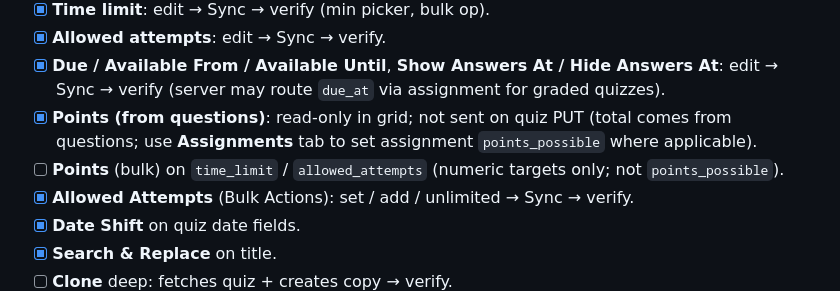
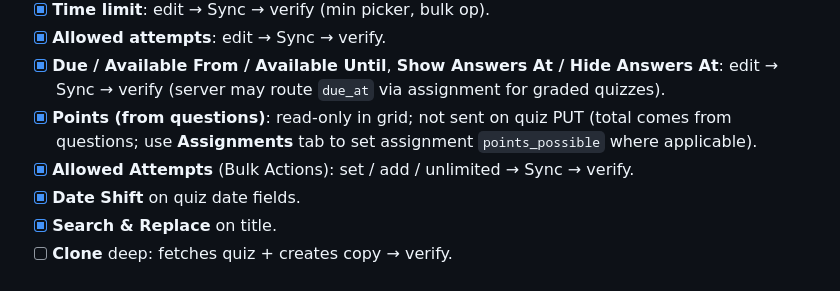
Before and after one commit to whitneyscott/my-canvas-app, a Markdown page: TEACHER_QA_CHECKLIST.md, the part around the change. Drawn GitHub-style.

Commit message:
QA checklist: drop confusing Points bulk line on Quizzes

```diff
--- a/TEACHER_QA_CHECKLIST.md
+++ b/TEACHER_QA_CHECKLIST.md
@@ -90,7 +90,6 @@ Use this to verify GUI behavior against Canvas API routes (`/canvas/courses/:id/
 - [x] **Allowed attempts**: edit → Sync → verify.
 - [x] **Due / Available From / Available Until**, **Show Answers At / Hide Answers At**: edit → Sync → verify (server may route `due_at` via assignment for graded quizzes).
 - [x] **Points (from questions)**: read-only in grid; not sent on quiz PUT (total comes from questions; use **Assignments** tab to set assignment `points_possible` where applicable).
-- [ ] **Points** (bulk) on `time_limit` / `allowed_attempts` (numeric targets only; not `points_possible`).
 - [x] **Allowed Attempts** (Bulk Actions): set / add / unlimited → Sync → verify.
 - [x] **Date Shift** on quiz date fields.
 - [x] **Search & Replace** on title.
```
